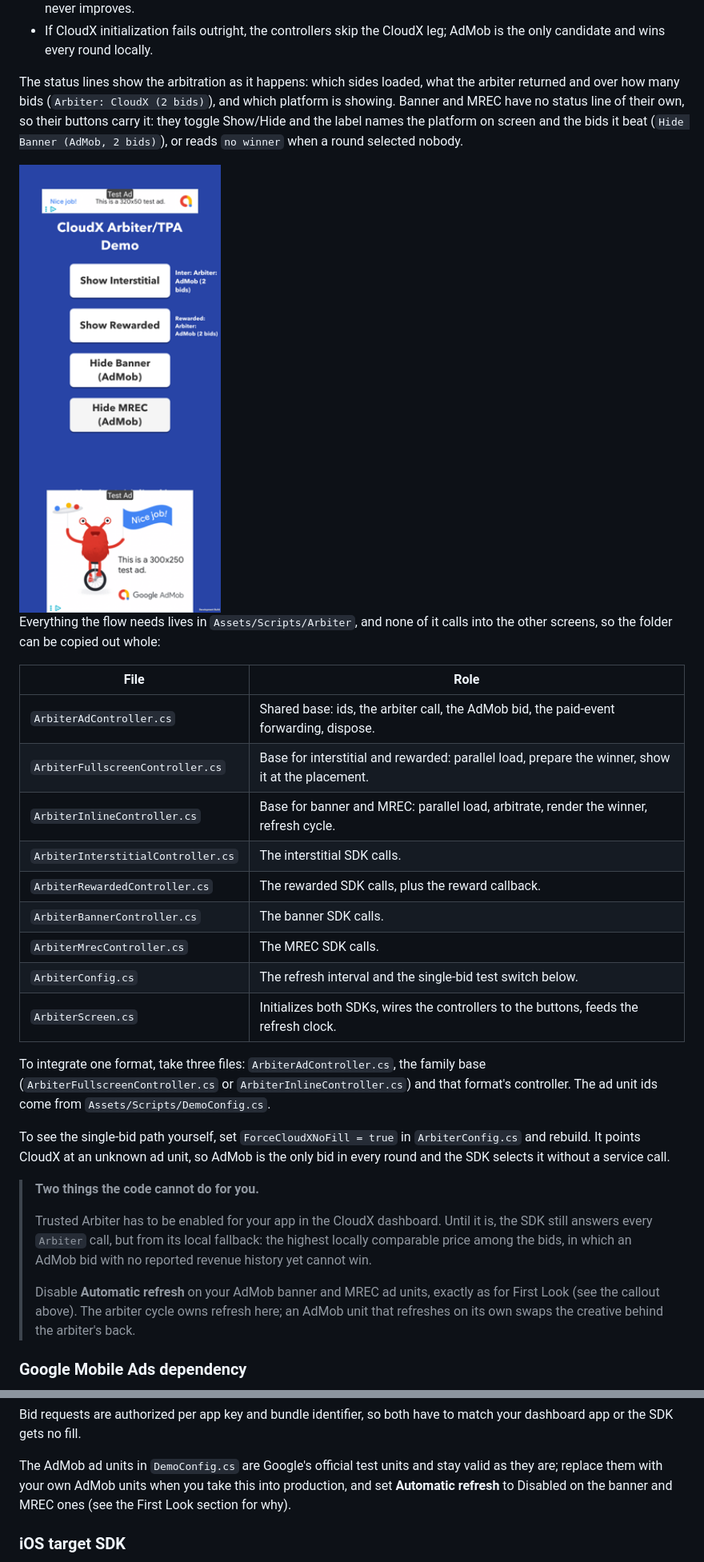
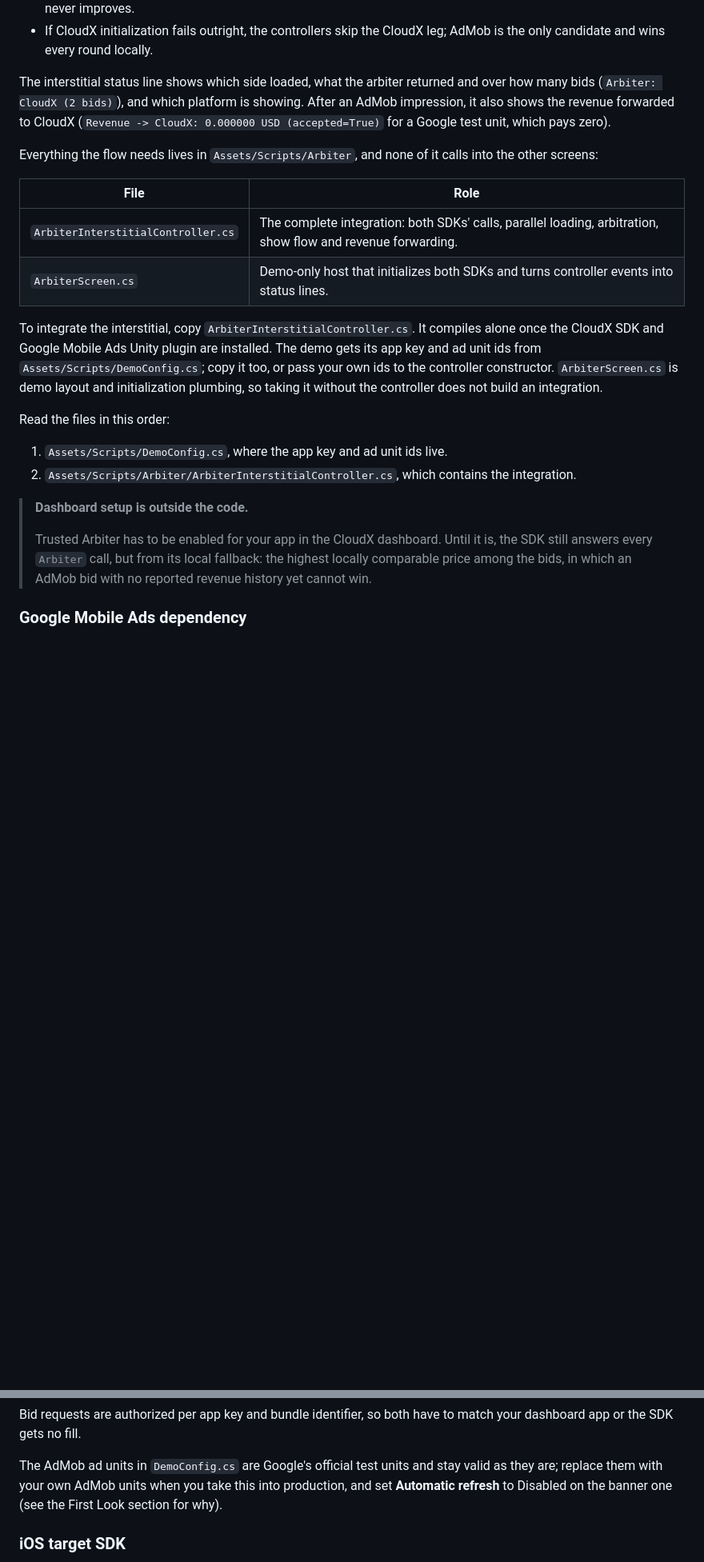
Before and after one commit to cloudx-io/cloudx-unity, a Markdown page: README.md, 2 parts joined by grey strips. Shown at 80% size. GitHub-like rendering; pictures changed too: docs/images/arbiter-inline.png (deleted); blank space fills up the shorter version.

Commit message:
Simplify the Trusted Arbiter demo to interstitial

```diff
--- a/README.md
+++ b/README.md
@@ -233,46 +229,35 @@ The rules the controllers implement:
 - If CloudX initialization fails outright, the controllers skip the CloudX leg; AdMob is the only
   candidate and wins every round locally.
 
-The status lines show the arbitration as it happens: which sides loaded, what the arbiter returned and
-over how many bids (`Arbiter: CloudX (2 bids)`), and which platform is showing. Banner and MREC have no
-status line of their own, so their buttons carry it: they toggle Show/Hide and the label names the
-platform on screen and the bids it beat (`Hide Banner (AdMob, 2 bids)`), or reads `no winner` when a
-round selected nobody.
-
-<img src="docs/images/arbiter-inline.png" width="260" alt="Arbiter/TPA screen with the arbitrated banner and MREC on screen">
+The interstitial status line shows which side loaded, what the arbiter returned and over how many bids
+(`Arbiter: CloudX (2 bids)`), and which platform is showing. After an AdMob impression, it also shows
+the revenue forwarded to CloudX (`Revenue -> CloudX: 0.000000 USD (accepted=True)` for a Google test
+unit, which pays zero).
 
 Everything the flow needs lives in `Assets/Scripts/Arbiter`, and none of it calls into the other
-screens, so the folder can be copied out whole:
+screens:
 
 | File | Role |
 | --- | --- |
-| `ArbiterAdController.cs` | Shared base: ids, the arbiter call, the AdMob bid, the paid-event forwarding, dispose. |
-| `ArbiterFullscreenController.cs` | Base for interstitial and rewarded: parallel load, prepare the winner, show it at the placement. |
-| `ArbiterInlineController.cs` | Base for banner and MREC: parallel load, arbitrate, render the winner, refresh cycle. |
-| `ArbiterInterstitialController.cs` | The interstitial SDK calls. |
-| `ArbiterRewardedController.cs` | The rewarded SDK calls, plus the reward callback. |
-| `ArbiterBannerController.cs` | The banner SDK calls. |
-| `ArbiterMrecController.cs` | The MREC SDK calls. |
-| `ArbiterConfig.cs` | The refresh interval and the single-bid test switch below. |
-| `ArbiterScreen.cs` | Initializes both SDKs, wires the controllers to the buttons, feeds the refresh clock. |
+| `ArbiterInterstitialController.cs` | The complete integration: both SDKs' calls, parallel loading, arbitration, show flow and revenue forwarding. |
+| `ArbiterScreen.cs` | Demo-only host that initializes both SDKs and turns controller events into status lines. |
 
-To integrate one format, take three files: `ArbiterAdController.cs`, the family base
-(`ArbiterFullscreenController.cs` or `ArbiterInlineController.cs`) and that format's controller.
-The ad unit ids come from `Assets/Scripts/DemoConfig.cs`.
+To integrate the interstitial, copy `ArbiterInterstitialController.cs`. It compiles alone once the
+CloudX SDK and Google Mobile Ads Unity plugin are installed. The demo gets its app key and ad unit ids
+from `Assets/Scripts/DemoConfig.cs`; copy it too, or pass your own ids to the controller constructor.
+`ArbiterScreen.cs` is demo layout and initialization plumbing, so taking it without the controller does
+not build an integration.
 
-To see the single-bid path yourself, set `ForceCloudXNoFill = true` in `ArbiterConfig.cs` and rebuild.
-It points CloudX at an unknown ad unit, so AdMob is the only bid in every round and the SDK selects it
-without a service call.
+Read the files in this order:
 
-> **Two things the code cannot do for you.**
+1. `Assets/Scripts/DemoConfig.cs`, where the app key and ad unit ids live.
+2. `Assets/Scripts/Arbiter/ArbiterInterstitialController.cs`, which contains the integration.
+
+> **Dashboard setup is outside the code.**
 >
 > Trusted Arbiter has to be enabled for your app in the CloudX dashboard. Until it is, the SDK still
 > answers every `Arbiter` call, but from its local fallback: the highest locally comparable price
 > among the bids, in which an AdMob bid with no reported revenue history yet cannot win.
->
-> Disable **Automatic refresh** on your AdMob banner and MREC ad units, exactly as for First Look
-> (see the callout above). The arbiter cycle owns refresh here; an AdMob unit that refreshes on its
-> own swaps the creative behind the arbiter's back.
 
 ### Google Mobile Ads dependency
 
@@ -300,7 +285,7 @@ app or the SDK gets no fill.
 
 The AdMob ad units in `DemoConfig.cs` are Google's official test units and stay valid as they are;
 replace them with your own AdMob units when you take this into production, and set
-**Automatic refresh** to Disabled on the banner and MREC ones (see the First Look section for why).
+**Automatic refresh** to Disabled on the banner one (see the First Look section for why).
 
 ### iOS target SDK
 
```
Also changed, not shown: other parts of README.md (+13 -17 lines), docs/images/arbiter-screen.png, 17 other files.
